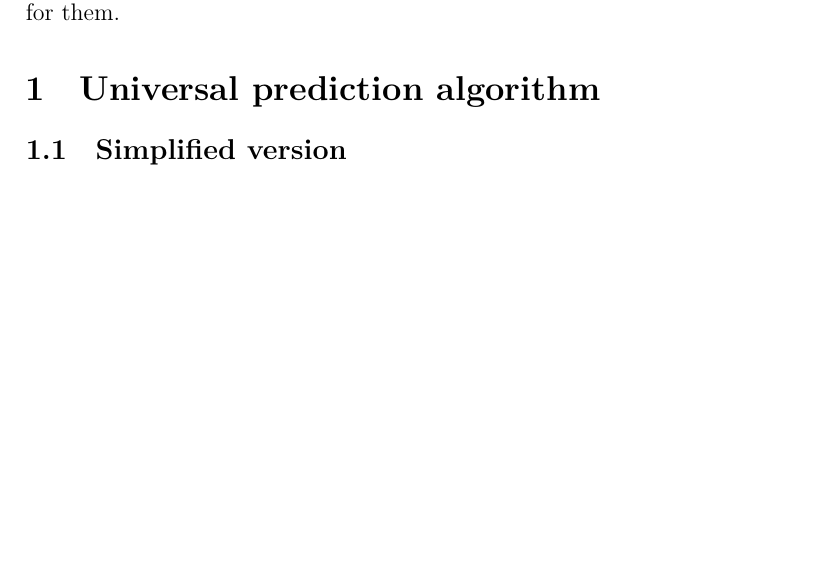
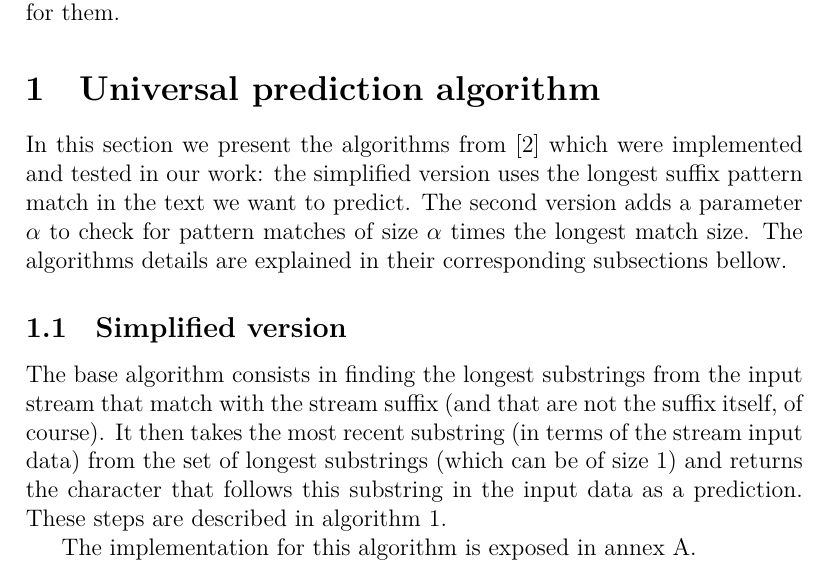
Before and after one commit to walking-turtle/itheory, a LaTeX paper (tex/predictor_report.tex): part of page 3 of 12, cut so that both start at the same text, the shorter picture padded with empty space. Compiled offline with XeLaTeX.

Commit message:
[report] simplified algorithm

```diff
--- a/tex/predictor_report.tex
+++ b/tex/predictor_report.tex
@@ -58,8 +58,11 @@ Finally, in section \ref{tests} we discuss performance tests for the algorithms
 
 \section{Universal prediction algorithm}\label{paper_algos}
 
+  In this section we present the algorithms from \cite{paper} which were implemented and tested in our work: the simplified version uses the longest suffix pattern match in the text we want to predict. The second version adds a parameter $\alpha$ to check for pattern matches of size $\alpha$ times the longest match size. The algorithms details are explained in their corresponding subsections bellow.
 
   \subsection{Simplified version}
+
+  The base algorithm consists in finding the longest substrings from the input stream that match with the stream suffix (and that are not the suffix itself, of course). It then takes the most recent substring (in terms of the stream input data) from the set of longest substrings (which can be of size 1) and returns the character that follows this substring in the input data as a prediction. These steps are described in algorithm \ref{simplified}.
 
     % Explain the idea of the algorithm, and mention the algorithm
 
@@ -81,6 +84,8 @@ Finally, in section \ref{tests} we discuss performance tests for the algorithms
 
       \caption{\label{simplified}Simplified version of universal prediction.}
     \end{algorithm}
+
+    The implementation for this algorithm is exposed in annex \ref{code_simplified}.
 
     % First implementation (annex A), non-optimized pattern search.
 
```
Also changed, not shown: tex/predictor_report.tex (4 more changed lines).
